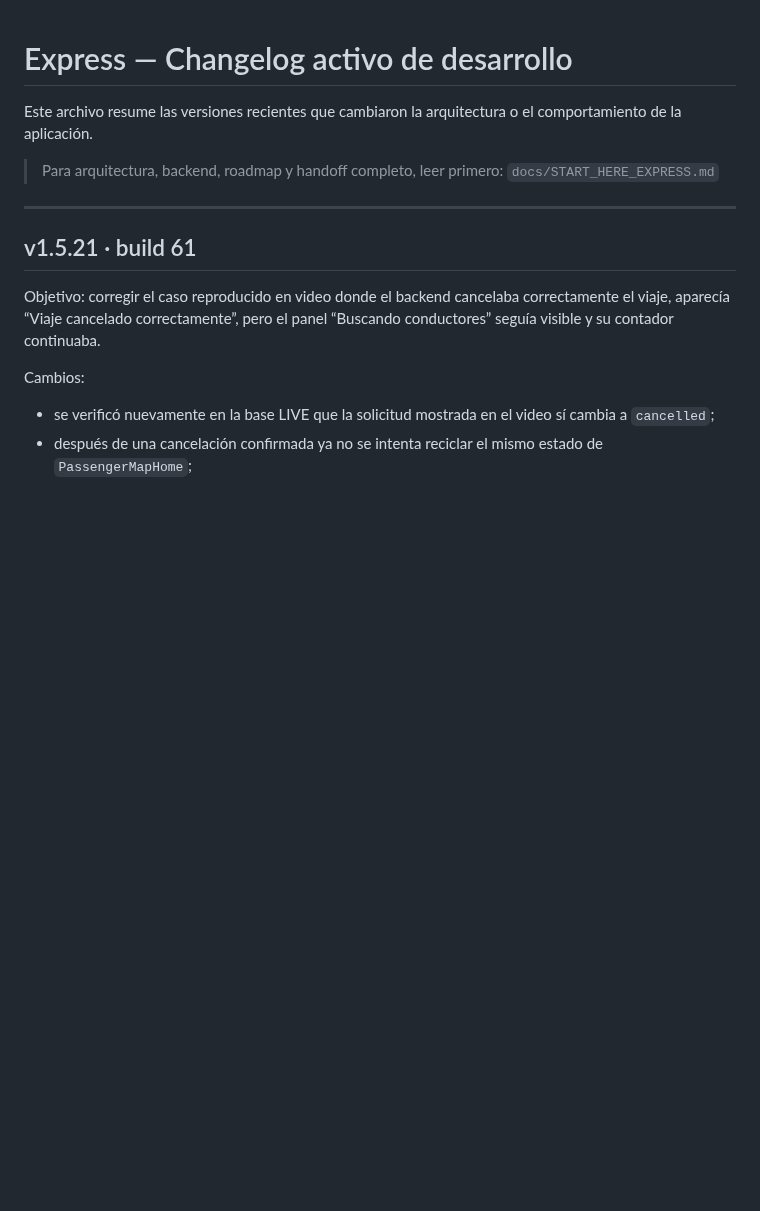
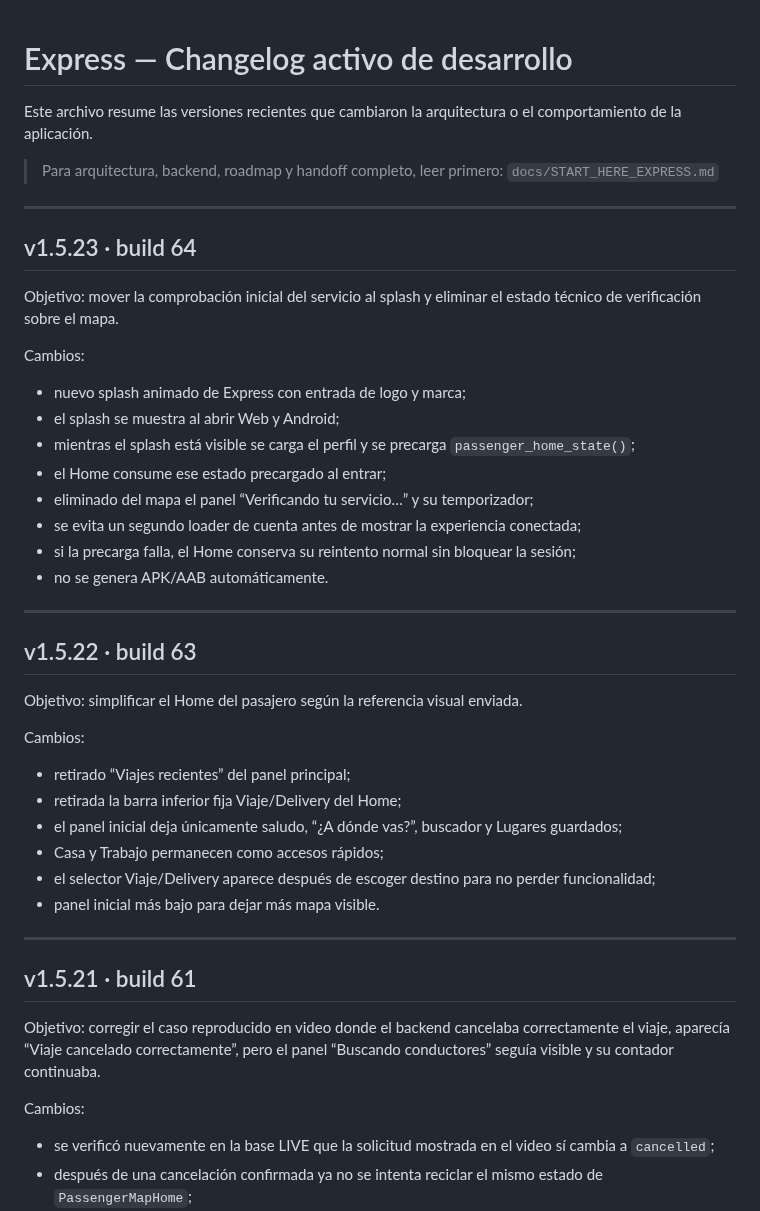
Before and after one commit to jorge2610g/Expressdelivery, a Markdown page: docs/CHANGELOG_ACTIVE.md, the part around the change. Drawn GitHub-style; blank space fills up the shorter version.

Commit message:
Document Express v1.5.22 and v1.5.23

```diff
--- a/docs/CHANGELOG_ACTIVE.md
+++ b/docs/CHANGELOG_ACTIVE.md
@@ -4,6 +4,38 @@ Este archivo resume las versiones recientes que cambiaron la arquitectura o el c
 
 > Para arquitectura, backend, roadmap y handoff completo, leer primero:
 > `docs/START_HERE_EXPRESS.md`
+
+---
+
+## v1.5.23 · build 64
+
+Objetivo: mover la comprobación inicial del servicio al splash y eliminar el estado técnico de verificación sobre el mapa.
+
+Cambios:
+
+- nuevo splash animado de Express con entrada de logo y marca;
+- el splash se muestra al abrir Web y Android;
+- mientras el splash está visible se carga el perfil y se precarga `passenger_home_state()`;
+- el Home consume ese estado precargado al entrar;
+- eliminado del mapa el panel “Verificando tu servicio…” y su temporizador;
+- se evita un segundo loader de cuenta antes de mostrar la experiencia conectada;
+- si la precarga falla, el Home conserva su reintento normal sin bloquear la sesión;
+- no se genera APK/AAB automáticamente.
+
+---
+
+## v1.5.22 · build 63
+
+Objetivo: simplificar el Home del pasajero según la referencia visual enviada.
+
+Cambios:
+
+- retirado “Viajes recientes” del panel principal;
+- retirada la barra inferior fija Viaje/Delivery del Home;
+- el panel inicial deja únicamente saludo, “¿A dónde vas?”, buscador y Lugares guardados;
+- Casa y Trabajo permanecen como accesos rápidos;
+- el selector Viaje/Delivery aparece después de escoger destino para no perder funcionalidad;
+- panel inicial más bajo para dejar más mapa visible.
 
 ---
 
```
